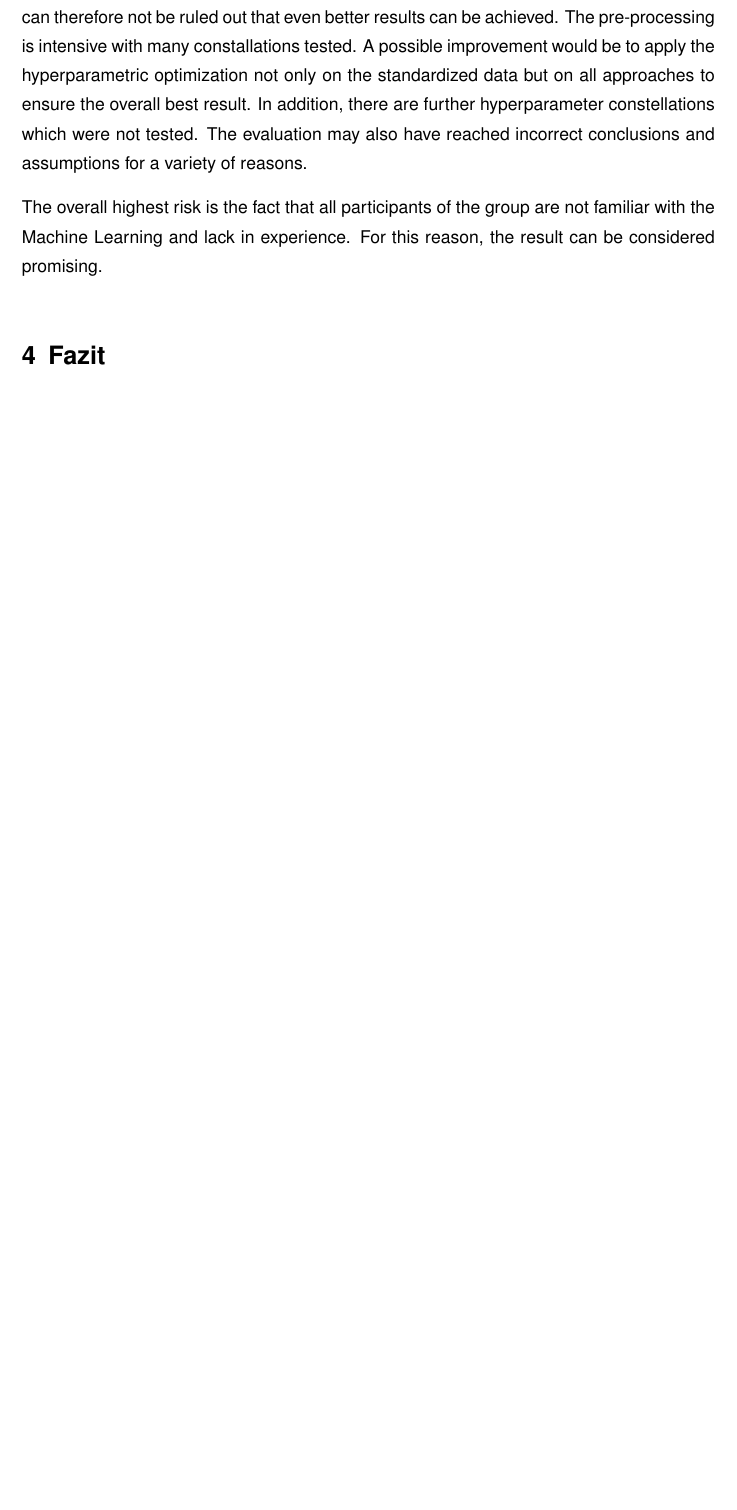
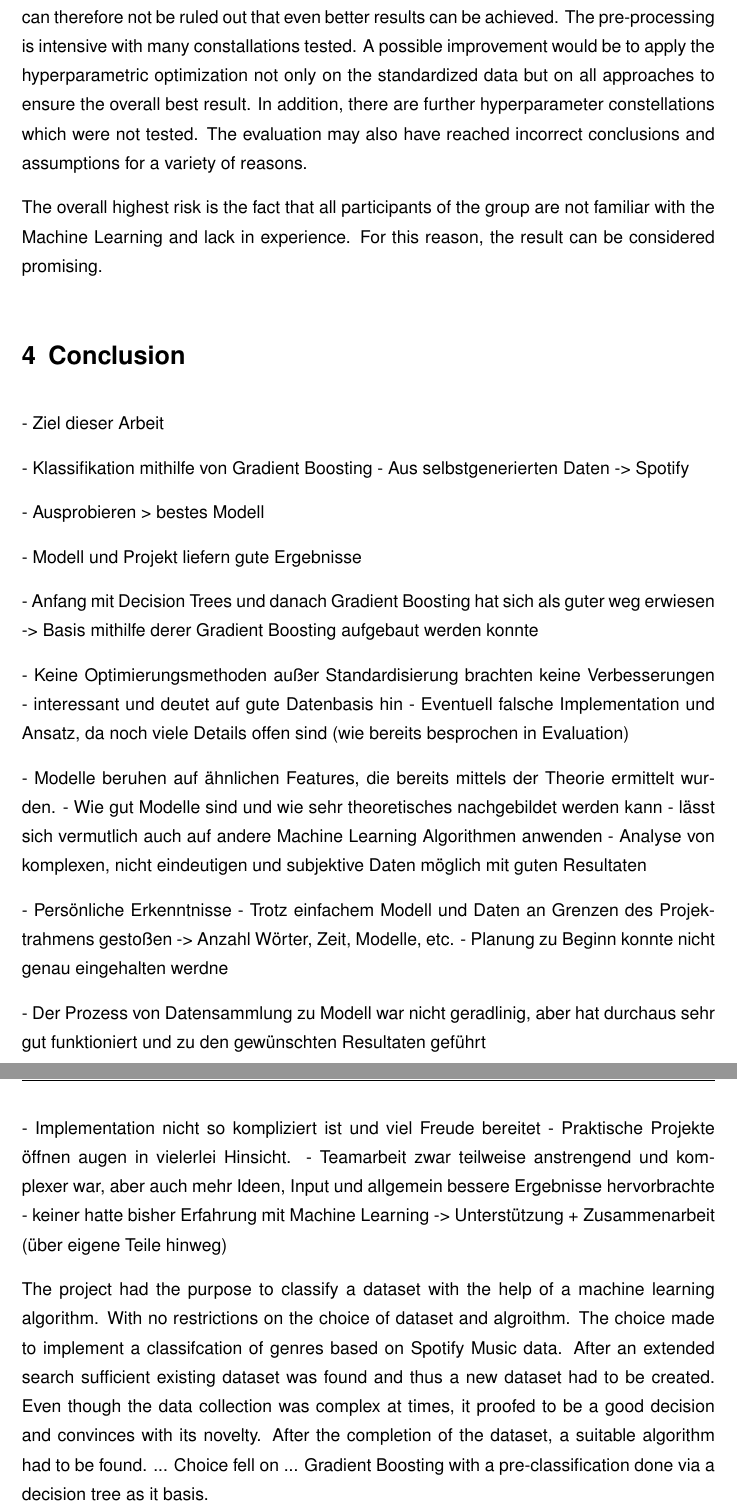
Before and after one commit to luispflamminger/spotify-genre-prediction-paper, a LaTeX thesis (thesis_main.tex, which reads sections/04_Conclusion/conclusion.tex): part of page 75 of 81 before the commit and two parts of pages 75 and 76 of 82 after it, the two joined at a grey line, cut so that both start at the same text, the shorter picture padded with empty space. Compiled offline with pdfLaTeX.

Commit message:
Conclusion

```diff
--- a/sections/04_Conclusion/conclusion.tex
+++ b/sections/04_Conclusion/conclusion.tex
@@ -1 +1,41 @@
-\section{Fazit}
+\section{Conclusion}
+
+- Ziel dieser Arbeit
+
+    - Klassifikation mithilfe von Gradient Boosting
+    - Aus selbstgenerierten Daten -> Spotify
+
+    - Ausprobieren > bestes Modell
+
+- Modell und Projekt liefern gute Ergebnisse
+
+    - Anfang mit Decision Trees und danach Gradient Boosting hat sich als guter weg erwiesen
+        -> Basis mithilfe derer Gradient Boosting aufgebaut werden konnte
+
+    - Keine Optimierungsmethoden außer Standardisierung brachten keine Verbesserungen
+        - interessant und deutet auf gute Datenbasis hin
+        - Eventuell falsche Implementation und Ansatz, da noch viele Details offen sind (wie bereits besprochen in Evaluation)
+
+    - Modelle beruhen auf ähnlichen Features, die bereits mittels der Theorie ermittelt wurden.
+        - Wie gut Modelle sind und wie sehr theoretisches nachgebildet werden kann
+        - lässt sich vermutlich auch auf andere Machine Learning Algorithmen anwenden
+            - Analyse von komplexen, nicht eindeutigen und subjektive Daten möglich mit guten Resultaten
+
+-   Persönliche Erkenntnisse
+    - Trotz einfachem Modell und Daten an Grenzen des Projektrahmens gestoßen -> Anzahl Wörter, Zeit, Modelle, etc.
+        - Planung zu Beginn konnte nicht genau eingehalten werdne
+
+    - Der Prozess von Datensammlung zu Modell war nicht geradlinig, aber hat durchaus sehr gut funktioniert und zu den
+      gewünschten Resultaten geführt
+
+    - Implementation nicht so kompliziert ist und viel Freude bereitet
+    - Praktische Projekte öffnen augen in vielerlei Hinsicht.
+    - Teamarbeit zwar teilweise anstrengend und komplexer war, aber auch mehr Ideen, Input und allgemein bessere Ergebnisse hervorbrachte
+        - keiner hatte bisher Erfahrung mit Machine Learning -> Unterstützung  + Zusammenarbeit (über eigene Teile hinweg)
+
+The project had the purpose to classify a dataset with the help of a machine learning algorithm. With no restrictions on the
+choice of dataset and algroithm. The choice made to implement a classifcation of genres based on Spotify Music data. After an
+extended search sufficient existing dataset was found and thus a new dataset had to be created. Even though the data collection
+was complex at times, it proofed to be a good decision and convinces with its novelty. After the completion of the dataset, a
+suitable algorithm had to be found. ... Choice fell on ... Gradient Boosting with a pre-classification done via a decision tree
+as it basis.
```
Also changed, not shown: sections/03_Implementation/05_evaluation.tex (line endings or trailing spaces).
